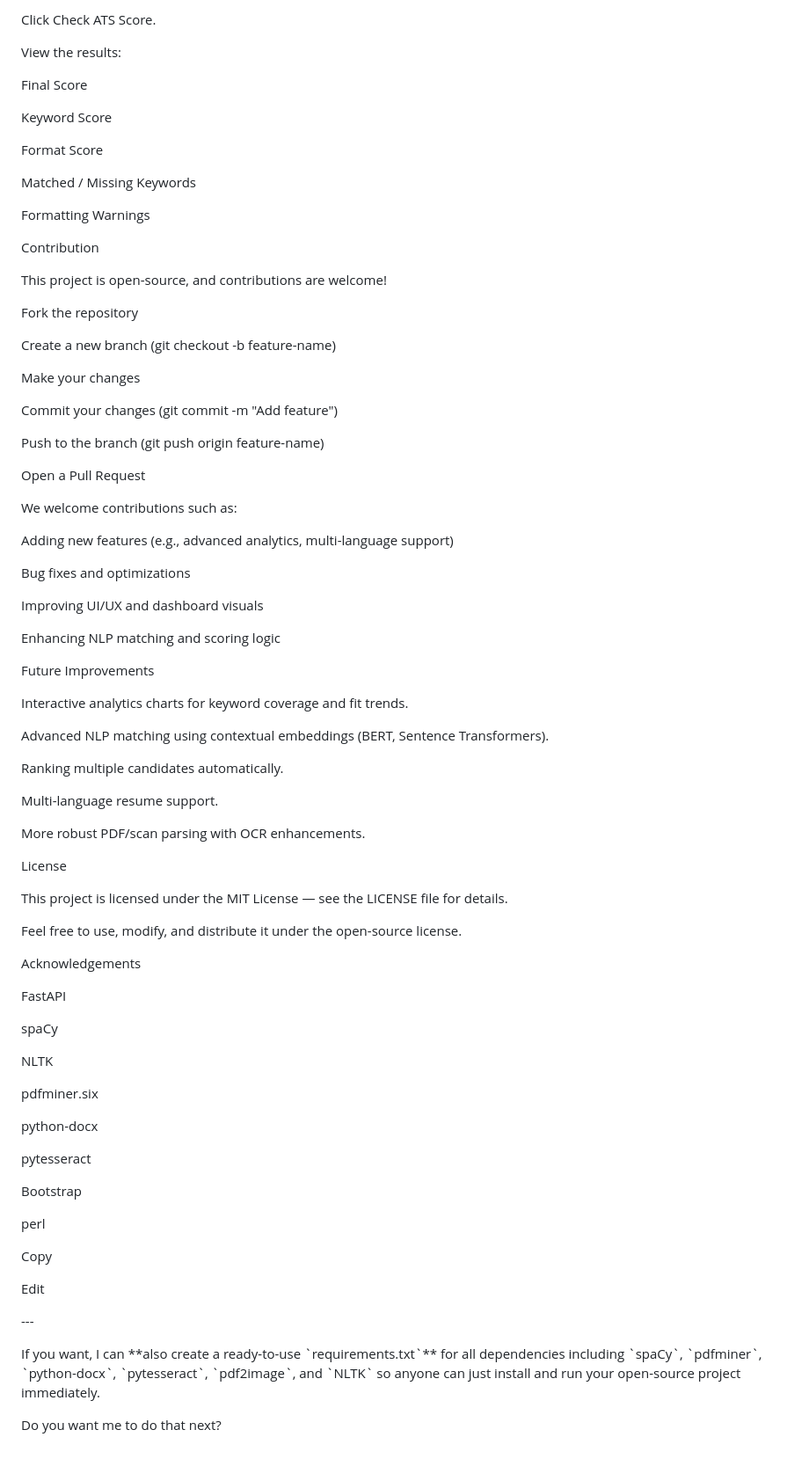
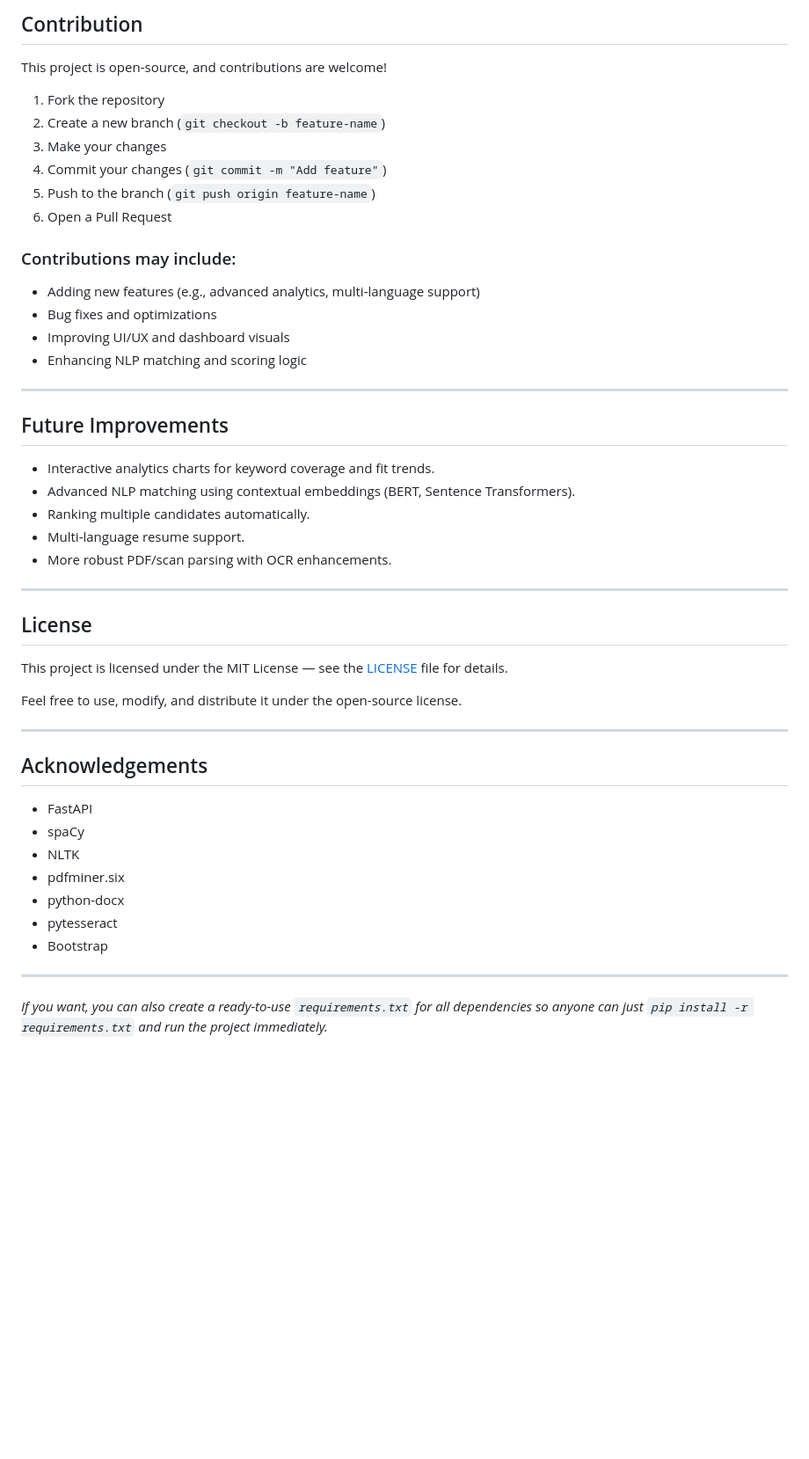
Before and after one commit to Sydulamin/CV-ATS-Checker, a Markdown page: README.md, the part around one of its changes. Shown at 88% size. GitHub-like rendering; blank space fills up the shorter version.

```diff
--- a/README.md
+++ b/README.md
@@ -89,85 +76,51 @@ Paste the job description.
-Click Check ATS Score.
-
-View the results:
-
-Final Score
-
-Keyword Score
-
-Format Score
-
-Matched / Missing Keywords
-
-Formatting Warnings
-
-Contribution
+## Contribution
 
 This project is open-source, and contributions are welcome!
 
-Fork the repository
+1. Fork the repository
+2. Create a new branch (`git checkout -b feature-name`)
+3. Make your changes
+4. Commit your changes (`git commit -m "Add feature"`)
+5. Push to the branch (`git push origin feature-name`)
+6. Open a Pull Request
 
-Create a new branch (git checkout -b feature-name)
+### Contributions may include:
 
-Make your changes
+* Adding new features (e.g., advanced analytics, multi-language support)
+* Bug fixes and optimizations
+* Improving UI/UX and dashboard visuals
+* Enhancing NLP matching and scoring logic
 
-Commit your changes (git commit -m "Add feature")
+---
 
-Push to the branch (git push origin feature-name)
+## Future Improvements
 
-Open a Pull Request
+* Interactive analytics charts for keyword coverage and fit trends.
+* Advanced NLP matching using contextual embeddings (BERT, Sentence Transformers).
+* Ranking multiple candidates automatically.
+* Multi-language resume support.
+* More robust PDF/scan parsing with OCR enhancements.
 
-We welcome contributions such as:
+---
 
-Adding new features (e.g., advanced analytics, multi-language support)
+## License
 
-Bug fixes and optimizations
-
-Improving UI/UX and dashboard visuals
-
-Enhancing NLP matching and scoring logic
-
-Future Improvements
-
-Interactive analytics charts for keyword coverage and fit trends.
-
-Advanced NLP matching using contextual embeddings (BERT, Sentence Transformers).
-
-Ranking multiple candidates automatically.
-
-Multi-language resume support.
-
-More robust PDF/scan parsing with OCR enhancements.
-
-License
-
-This project is licensed under the MIT License — see the LICENSE file for details.
+This project is licensed under the MIT License — see the [LICENSE](LICENSE) file for details.
 
 Feel free to use, modify, and distribute it under the open-source license.
 
-Acknowledgements
+---
 
-FastAPI
+## Acknowledgements
 
-spaCy
+* FastAPI
+* spaCy
+* NLTK
+* pdfminer.six
+* python-docx
+* pytesseract
+* Bootstrap
 
-NLTK
+---
 
-pdfminer.six
-
-python-docx
-
-pytesseract
-
-Bootstrap
-
-perl
-
-Copy
-
-Edit
-
-\---
-
-If you want, I can \*\*also create a ready-to-use \`requirements.txt\`\*\* for all dependencies including \`spaCy\`, \`pdfminer\`, \`python-docx\`, \`pytesseract\`, \`pdf2image\`, and \`NLTK\` so anyone can just install and run your open-source project immediately.
-
-Do you want me to do that next?
+*If you want, you can also create a ready-to-use `requirements.txt` for all dependencies so anyone can just `pip install -r requirements.txt` and run the project immediately.*
```
Also changed, not shown: other parts of README.md (+52 -65 lines).
